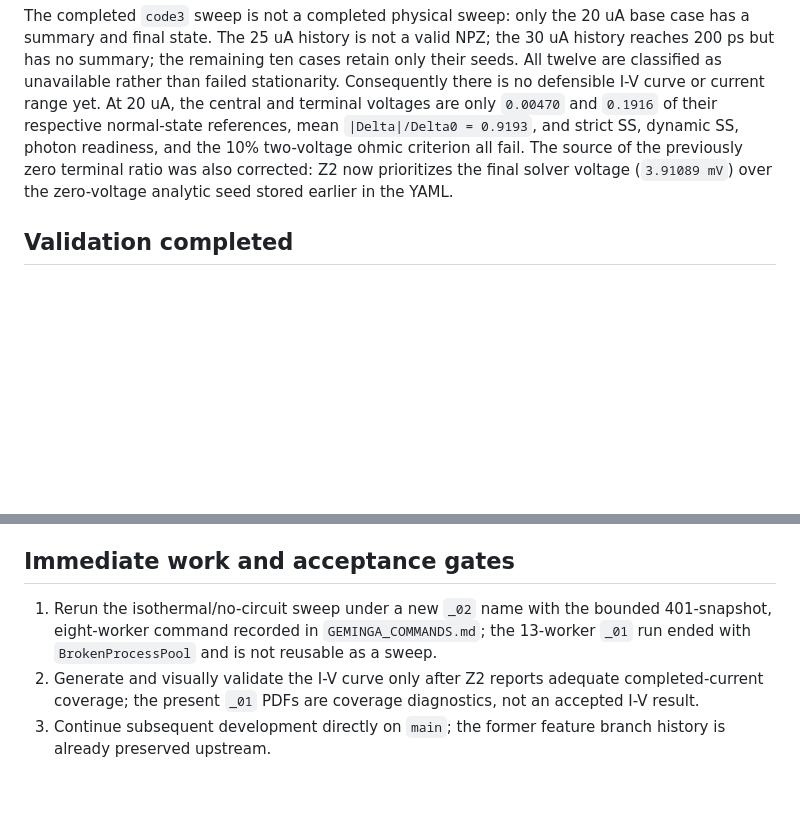
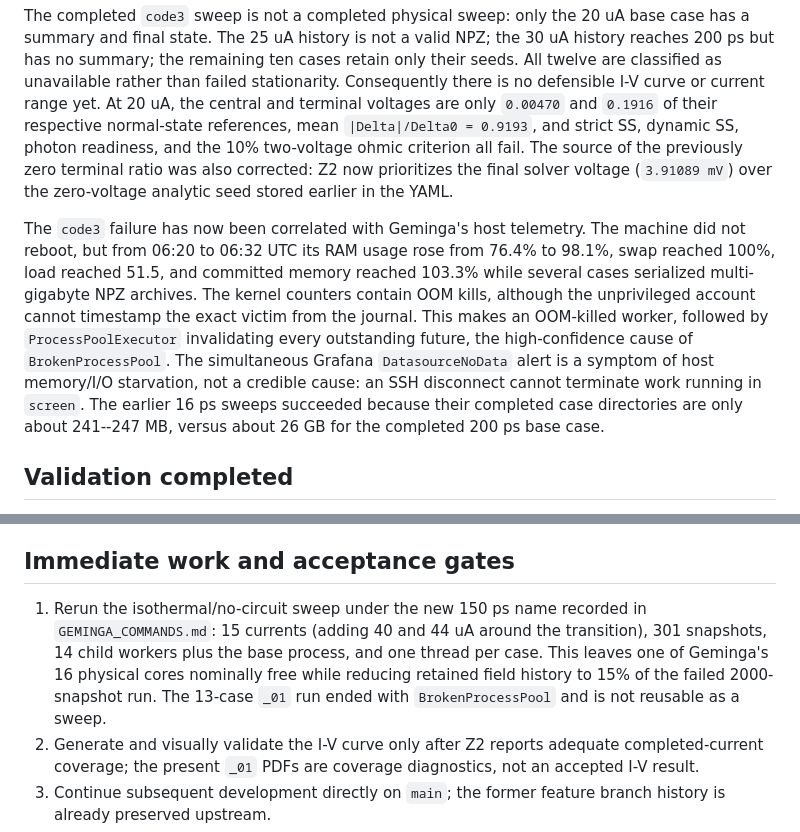
Before and after one commit to JoaquinDiazM/pysnspd, a Markdown page: status.md, 2 parts joined by grey strips. GitHub-like rendering; blank space fills up the shorter version.

Commit message:
Document Geminga sweep OOM diagnosis

```diff
--- a/status.md
+++ b/status.md
@@ -141,6 +141,19 @@ range yet. At 20 uA, the central and terminal voltages are only `0.00470` and
 terminal ratio was also corrected: Z2 now prioritizes the final solver voltage
 (`3.91089 mV`) over the zero-voltage analytic seed stored earlier in the YAML.
 
+The `code3` failure has now been correlated with Geminga's host telemetry. The
+machine did not reboot, but from 06:20 to 06:32 UTC its RAM usage rose from
+76.4% to 98.1%, swap reached 100%, load reached 51.5, and committed memory
+reached 103.3% while several cases serialized multi-gigabyte NPZ archives. The
+kernel counters contain OOM kills, although the unprivileged account cannot
+timestamp the exact victim from the journal. This makes an OOM-killed worker,
+followed by `ProcessPoolExecutor` invalidating every outstanding future, the
+high-confidence cause of `BrokenProcessPool`. The simultaneous Grafana
+`DatasourceNoData` alert is a symptom of host memory/I/O starvation, not a
+credible cause: an SSH disconnect cannot terminate work running in `screen`.
+The earlier 16 ps sweeps succeeded because their completed case directories are
+only about 241--247 MB, versus about 26 GB for the completed 200 ps base case.
+
 ## Validation completed
 
 - Complete suite on Geminga after the Z2 update: `154 passed`; the focused
@@ -187,9 +200,12 @@ detection, recovery, or notch-removal evidence.
 
 ## Immediate work and acceptance gates
 
-1. Rerun the isothermal/no-circuit sweep under a new `_02` name with the bounded
-   401-snapshot, eight-worker command recorded in `GEMINGA_COMMANDS.md`; the
-   13-worker `_01` run ended with `BrokenProcessPool` and is not reusable as a
+1. Rerun the isothermal/no-circuit sweep under the new 150 ps name recorded in
+   `GEMINGA_COMMANDS.md`: 15 currents (adding 40 and 44 uA around the transition),
+   301 snapshots, 14 child workers plus the base process, and one thread per
+   case. This leaves one of Geminga's 16 physical cores nominally free while
+   reducing retained field history to 15% of the failed 2000-snapshot run. The
+   13-case `_01` run ended with `BrokenProcessPool` and is not reusable as a
    sweep.
 2. Generate and visually validate the I-V curve only after Z2 reports adequate
    completed-current coverage; the present `_01` PDFs are coverage diagnostics,
```
